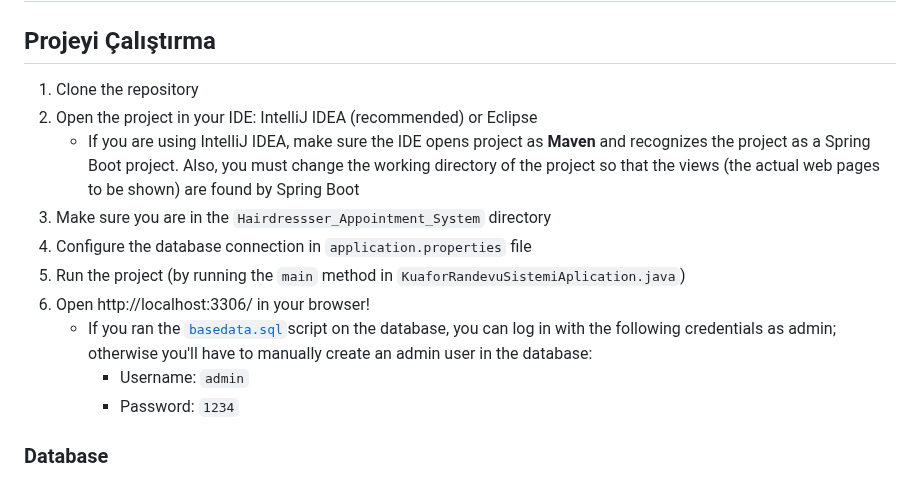
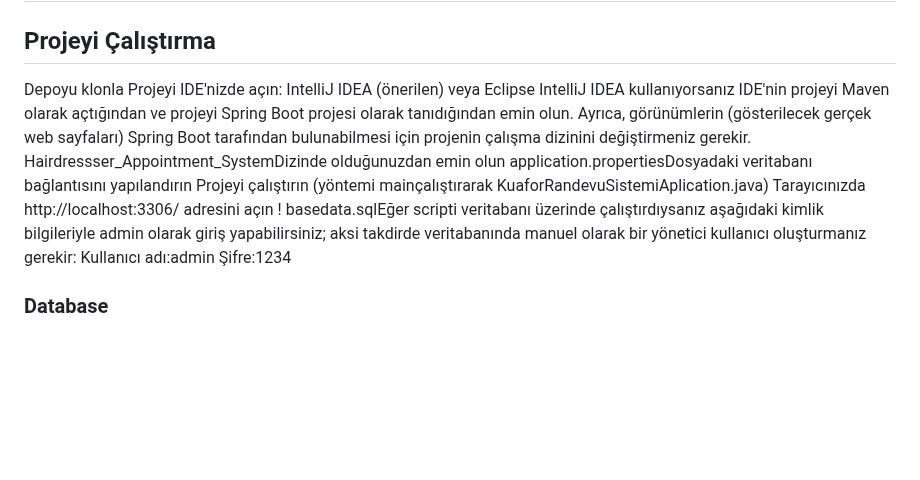
Before and after one commit to merveKahramann/Hairdresser_Appointment_System, a Markdown page: README.md, the part around the change. Rendered like a GitHub page; blank space fills up the shorter version.

```diff
--- a/README.md
+++ b/README.md
@@ -1,17 +1,15 @@
 # Kuaför Randevu Sistemi
 ## Projeyi Çalıştırma
-
-1. Clone the repository
-2. Open the project in your IDE: IntelliJ IDEA (recommended) or Eclipse
-    * If you are using IntelliJ IDEA, make sure the IDE opens project as **Maven** and recognizes the project as a Spring Boot project. Also, you must change the working directory of the project so that the views (the actual web pages to be shown) are found by Spring Boot
-3. Make sure you are in the `Hairdressser_Appointment_System` directory
-4. Configure the database connection in `application.properties` file
-5. Run the project (by running the `main` method in `KuaforRandevuSistemiAplication.java`)
-6. Open http://localhost:3306/ in your browser!
-   * If you ran the [`basedata.sql`](https://github.com/jaygajera17/E-commerce-project-springBoot/blob/master2/JtProject/basedata.sql)script on the database, you can log in with the following credentials as admin; otherwise you'll have to manually create an admin user in the database:
-     * Username: `admin`
-     * Password: `1234`
-
+Depoyu klonla
+Projeyi IDE'nizde açın: IntelliJ IDEA (önerilen) veya Eclipse
+IntelliJ IDEA kullanıyorsanız IDE'nin projeyi Maven olarak açtığından ve projeyi Spring Boot projesi olarak tanıdığından emin olun. Ayrıca, görünümlerin (gösterilecek gerçek web sayfaları) Spring Boot tarafından bulunabilmesi için projenin çalışma dizinini değiştirmeniz gerekir.
+Hairdressser_Appointment_SystemDizinde olduğunuzdan emin olun
+application.propertiesDosyadaki veritabanı bağlantısını yapılandırın
+Projeyi çalıştırın (yöntemi mainçalıştırarak KuaforRandevuSistemiAplication.java)
+Tarayıcınızda http://localhost:3306/ adresini açın !
+basedata.sqlEğer scripti veritabanı üzerinde çalıştırdıysanız aşağıdaki kimlik bilgileriyle admin olarak giriş yapabilirsiniz; aksi takdirde veritabanında manuel olarak bir yönetici kullanıcı oluşturmanız gerekir:
+Kullanıcı adı:admin
+Şifre:1234
 
 
 
```
